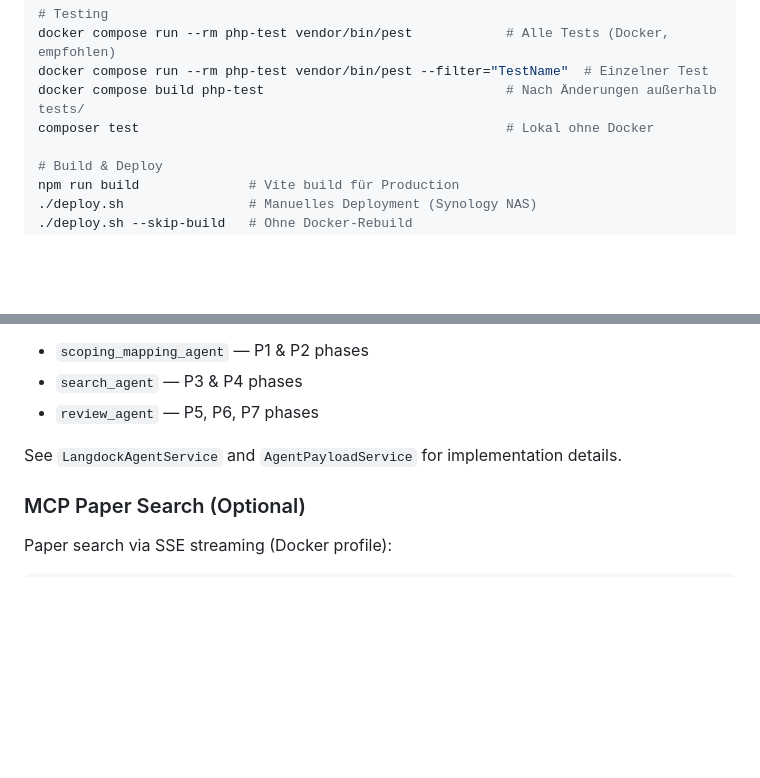
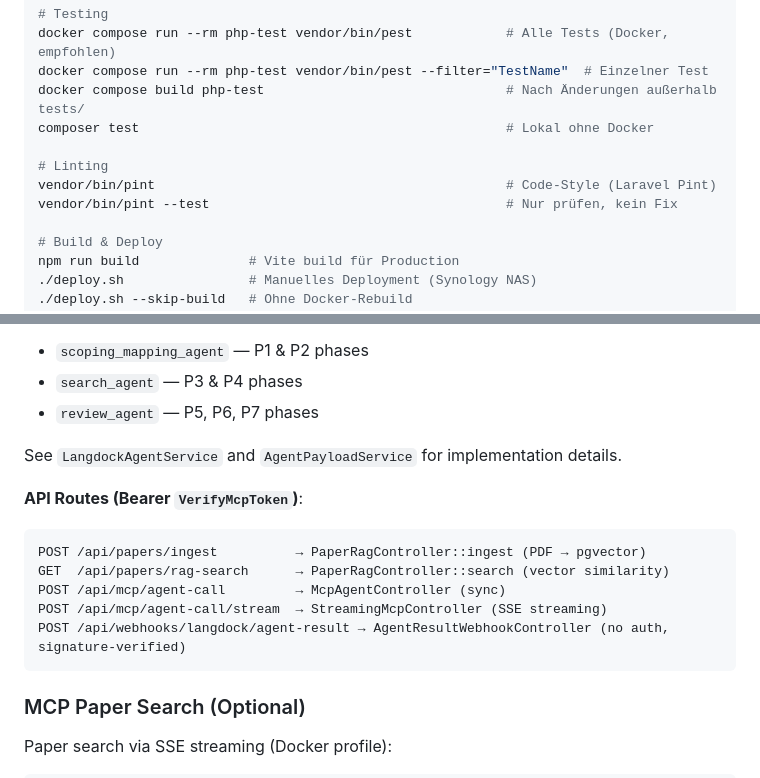
Before and after one commit to Nileneb/app.linn.games, a Markdown page: CLAUDE.md, 2 parts joined by grey strips. GitHub-like rendering; blank space fills up the shorter version.

````diff
--- a/CLAUDE.md
+++ b/CLAUDE.md
@@ -23,6 +23,10 @@ docker compose run --rm php-test vendor/bin/pest            # Alle Tests (Docker
 docker compose run --rm php-test vendor/bin/pest --filter="TestName"  # Einzelner Test
 docker compose build php-test                               # Nach Änderungen außerhalb tests/
 composer test                                               # Lokal ohne Docker
+
+# Linting
+vendor/bin/pint                                             # Code-Style (Laravel Pint)
+vendor/bin/pint --test                                      # Nur prüfen, kein Fix
 
 # Build & Deploy
 npm run build              # Vite build für Production
@@ -85,6 +89,15 @@ After restart, Claude Code can:
 
 See `LangdockAgentService` and `AgentPayloadService` for implementation details.
 
+**API Routes (Bearer `VerifyMcpToken`)**:
+```
+POST /api/papers/ingest          → PaperRagController::ingest (PDF → pgvector)
+GET  /api/papers/rag-search      → PaperRagController::search (vector similarity)
+POST /api/mcp/agent-call         → McpAgentController (sync)
+POST /api/mcp/agent-call/stream  → StreamingMcpController (SSE streaming)
+POST /api/webhooks/langdock/agent-result → AgentResultWebhookController (no auth, signature-verified)
+```
+
 ### MCP Paper Search (Optional)
 
 Paper search via SSE streaming (Docker profile):
````
Also changed, not shown: other parts of CLAUDE.md (+27 -1 lines).
